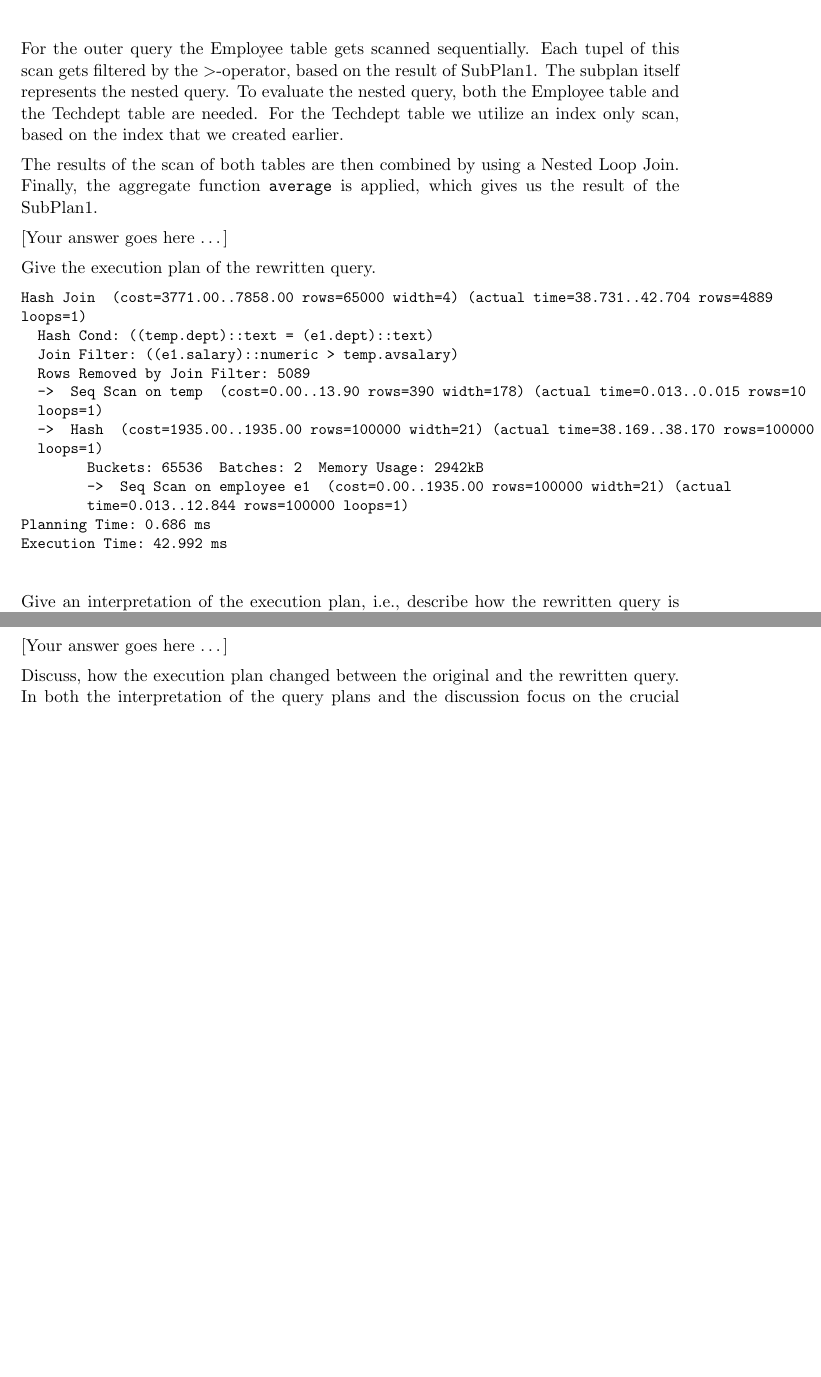
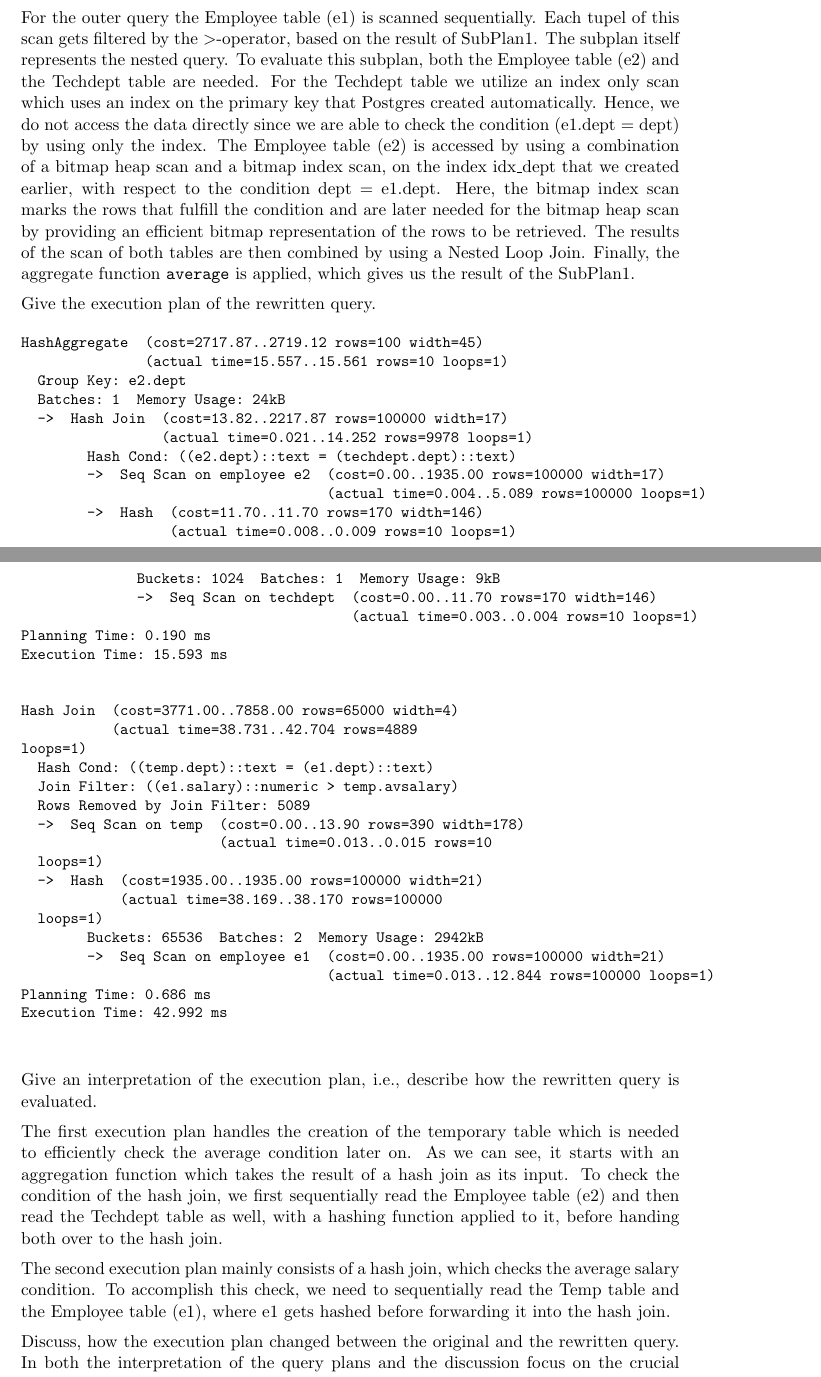
Before and after one commit to ffstud/db-tuning-reports, a LaTeX document (report2/report02.tex): two parts of pages 3 and 4 of 5 before the commit and two parts of pages 3 and 4 of 6 after it, joined at a grey line, cut so that both start at the same text, the shorter picture padded with empty space. Compiled offline with pdfLaTeX.

Commit message:
added even more details to the interpretation of the execution plan

```diff
--- a/report2/report02.tex
+++ b/report2/report02.tex
@@ -163,44 +163,82 @@ Total 101.127 ms"
 Execution Time: 4410.725 ms
     \end{verbatim}}
 
-    For the outer query the Employee table gets scanned sequentially.
+    Give an interpretation of the execution plan, i.e., describe how the original query is evaluated.
+
+    For the outer query the Employee table (e1) is scanned sequentially.
     Each tupel of this scan gets filtered by the $>$-operator, based on the result of SubPlan1.
     The subplan itself represents the nested query.
-    To evaluate the nested query, both the Employee table and the Techdept table are needed.
-    For the Techdept table we utilize an index only scan, based on the index that we created earlier.
-
+    To evaluate this subplan, both the Employee table (e2) and the Techdept table are needed.
+    For the Techdept table we utilize an index only scan which uses an index on the primary key that Postgres created
+    automatically.
+    Hence, we do not access the data directly since we are able to check the condition (e1.dept = dept) by using only
+    the index.
+    The Employee table (e2) is accessed by using a combination of a bitmap heap scan and a bitmap index scan, on the index
+    idx\_dept that we created earlier, with respect to the condition dept = e1.dept.
+    Here, the bitmap index scan marks the rows that fulfill the condition and are later needed for the bitmap heap scan
+    by providing an efficient bitmap representation of the rows to be retrieved.
     The results of the scan of both tables are then combined by using a Nested Loop Join.
     Finally, the aggregate function \texttt{average} is applied, which gives us the result of the SubPlan1.
-
-
-
-    \youranswerhere{}
 
     Give the execution plan of the rewritten query.
 
             {\small
     \parskip0pt\begin{verbatim}
-Hash Join  (cost=3771.00..7858.00 rows=65000 width=4) (actual time=38.731..42.704 rows=4889
+HashAggregate  (cost=2717.87..2719.12 rows=100 width=45)
+               (actual time=15.557..15.561 rows=10 loops=1)
+  Group Key: e2.dept
+  Batches: 1  Memory Usage: 24kB
+  ->  Hash Join  (cost=13.82..2217.87 rows=100000 width=17)
+                 (actual time=0.021..14.252 rows=9978 loops=1)
+        Hash Cond: ((e2.dept)::text = (techdept.dept)::text)
+        ->  Seq Scan on employee e2  (cost=0.00..1935.00 rows=100000 width=17)
+                                     (actual time=0.004..5.089 rows=100000 loops=1)
+        ->  Hash  (cost=11.70..11.70 rows=170 width=146)
+                  (actual time=0.008..0.009 rows=10 loops=1)
+              Buckets: 1024  Batches: 1  Memory Usage: 9kB
+              ->  Seq Scan on techdept  (cost=0.00..11.70 rows=170 width=146)
+                                        (actual time=0.003..0.004 rows=10 loops=1)
+Planning Time: 0.190 ms
+Execution Time: 15.593 ms
+    \end{verbatim}}
+
+            {\small
+    \parskip0pt\begin{verbatim}
+Hash Join  (cost=3771.00..7858.00 rows=65000 width=4)
+           (actual time=38.731..42.704 rows=4889
 loops=1)
   Hash Cond: ((temp.dept)::text = (e1.dept)::text)
   Join Filter: ((e1.salary)::numeric > temp.avsalary)
   Rows Removed by Join Filter: 5089
-  ->  Seq Scan on temp  (cost=0.00..13.90 rows=390 width=178) (actual time=0.013..0.015 rows=10
+  ->  Seq Scan on temp  (cost=0.00..13.90 rows=390 width=178)
+                        (actual time=0.013..0.015 rows=10
   loops=1)
-  ->  Hash  (cost=1935.00..1935.00 rows=100000 width=21) (actual time=38.169..38.170 rows=100000
+  ->  Hash  (cost=1935.00..1935.00 rows=100000 width=21)
+            (actual time=38.169..38.170 rows=100000
   loops=1)
         Buckets: 65536  Batches: 2  Memory Usage: 2942kB
-        ->  Seq Scan on employee e1  (cost=0.00..1935.00 rows=100000 width=21) (actual
-        time=0.013..12.844 rows=100000 loops=1)
+        ->  Seq Scan on employee e1  (cost=0.00..1935.00 rows=100000 width=21)
+                                     (actual time=0.013..12.844 rows=100000 loops=1)
 Planning Time: 0.686 ms
 Execution Time: 42.992 ms
     \end{verbatim}}
 
     Give an interpretation of the execution plan, i.e., describe how the rewritten query is evaluated.
 
-    \youranswerhere{}
+    The first execution plan handles the creation of the temporary table which is needed to efficiently check the
+    average condition later on.
+    As we can see, it starts with an aggregation function which takes the result of a hash join as its input.
+    To check the condition of the hash join, we first sequentially read the Employee table (e2) and then read the
+    Techdept table as well, with a hashing function applied to it, before handing both over to the hash join.
 
-    Discuss, how the execution plan changed between the original and the rewritten query. In both the interpretation of the query plans and the discussion focus on the crucial parts, i.e., the parts of the query plans that cause major runtime differences.
+    The second execution plan mainly consists of a hash join, which checks the average salary condition.
+    To accomplish this check, we need to sequentially read the Temp table and the Employee table (e1), where e1 gets hashed
+    before forwarding it into the hash join.
+
+
+    Discuss, how the execution plan changed between the original and the rewritten query.
+    In both the interpretation of the query plans and the discussion focus on the crucial parts, i.e., the parts of the
+    query plans that cause major runtime differences.
 
     \youranswerhere{}
 
```
Also changed, not shown: out/report02.pdf (added).
